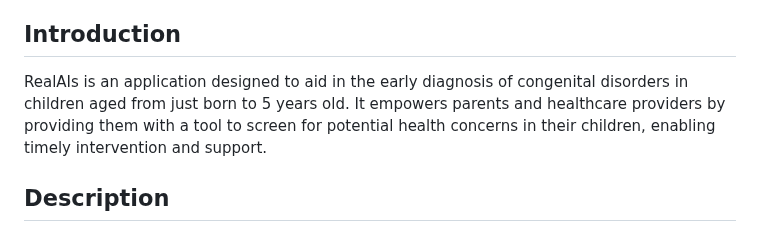
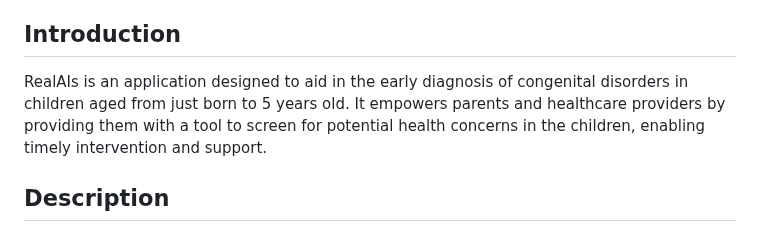
Before and after one commit to patelsuhani/realAIs, a Markdown page: README.md, the part around one of its changes. Drawn GitHub-style.

Commit message:
Format Update README.md

```diff
--- a/README.md
+++ b/README.md
@@ -3,7 +3,7 @@
 ### Contribution: [Suhani Patel](https://github.com/patelsuhani/), [Rishi Shah](https://github.com/rishis123/), [Saanvi Mehra](https://github.com/saanvimehra), [Chimdi Ejiogu](https://github.com/cejiogu/), [Dwight Koyner](https://github.com/dwightkoyner/)
 
 ## Introduction
-RealAIs is an application designed to aid in the early diagnosis of congenital disorders in children aged from just born to 5 years old. It empowers parents and healthcare providers by providing them with a tool to screen for potential health concerns in their children, enabling timely intervention and support.
+RealAIs is an application designed to aid in the early diagnosis of congenital disorders in children aged from just born to 5 years old. It empowers parents and healthcare providers by providing them with a tool to screen for potential health concerns in the children, enabling timely intervention and support.
 
 ## Description
 RealAIs allows parents to input detailed information about their child, including age, gender, race, ethnicity, behavioral patterns, and completion of expected milestones. By capturing images of the child's front and side profile views and running them through machine learning algorithms, the app calculates the likelihood of the child having specific congenital disorders.
```
Also changed, not shown: other parts of README.md (+1 -1 lines).
